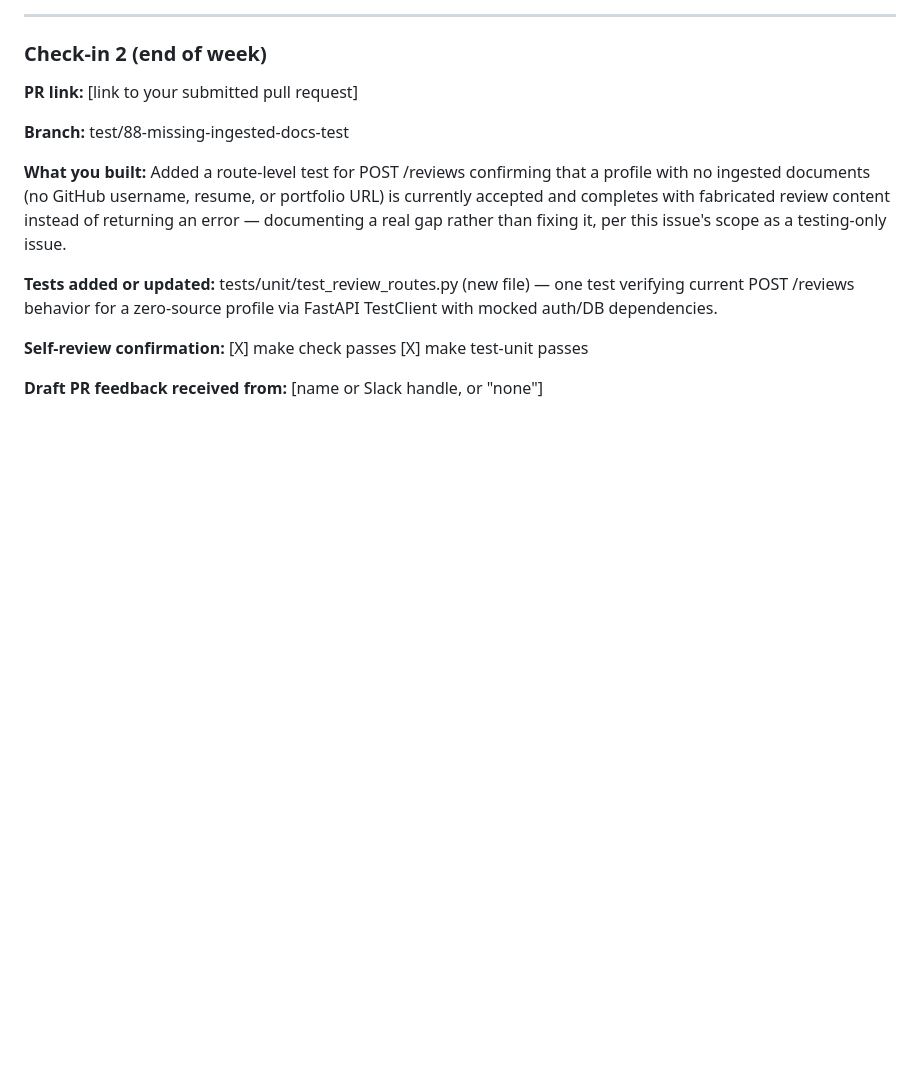
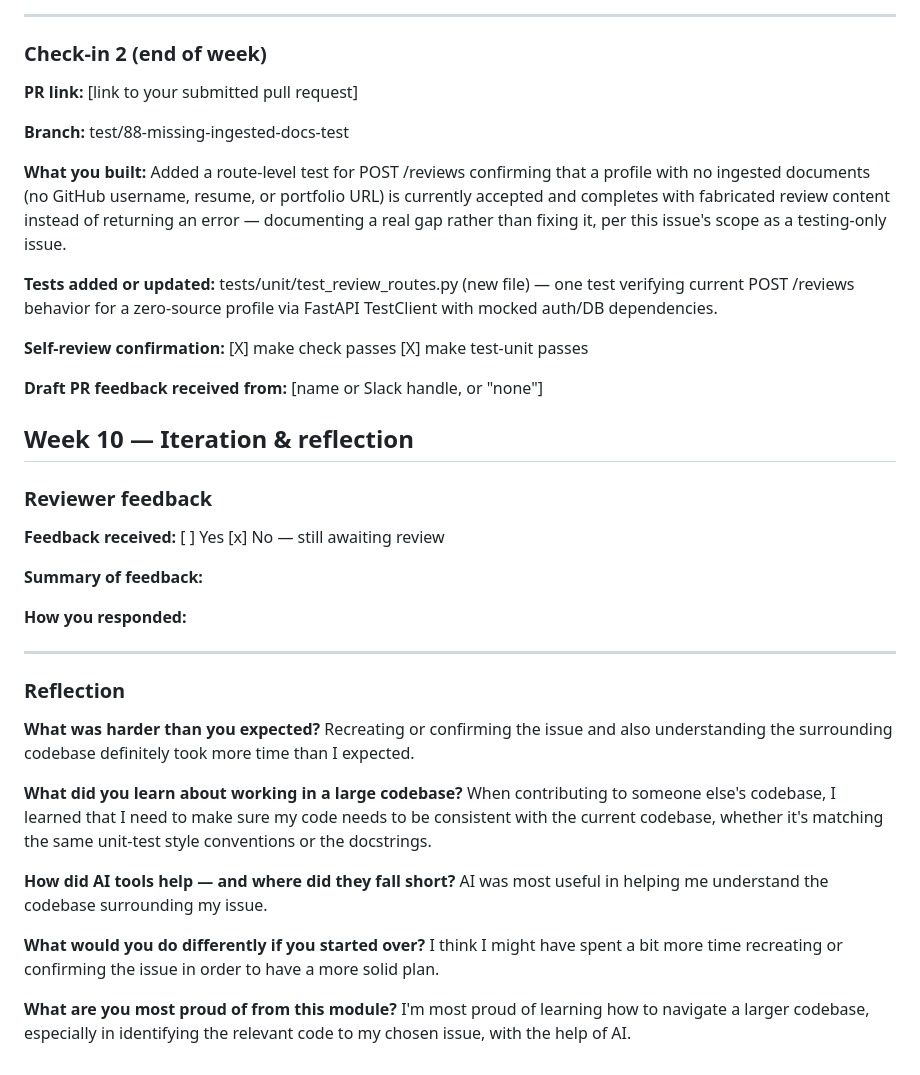
Before and after one commit to jamjamgobambam/pathreview, a Markdown page: JOURNAL.md, the part around the change. GitHub-like rendering; blank space fills up the shorter version.

Commit message:
docs: add Week 10 reflection to JOURNAL.md

```diff
--- a/JOURNAL.md
+++ b/JOURNAL.md
@@ -66,3 +66,34 @@ tests/unit/test_review_routes.py (new file) — one test verifying current POST
 **Self-review confirmation:** [X] make check passes  [X] make test-unit passes
 
 **Draft PR feedback received from:** [name or Slack handle, or "none"]
+
+## Week 10 — Iteration & reflection
+
+### Reviewer feedback
+
+**Feedback received:** [ ] Yes  [x] No — still awaiting review
+
+**Summary of feedback:**
+
+
+**How you responded:**
+
+
+---
+
+### Reflection
+
+**What was harder than you expected?**
+Recreating or confirming the issue and also understanding the surrounding codebase definitely took more time than I expected.
+
+**What did you learn about working in a large codebase?**
+When contributing to someone else's codebase, I learned that I need to make sure my code needs to be consistent with the current codebase, whether it's matching the same unit-test style conventions or the docstrings.
+
+**How did AI tools help — and where did they fall short?**
+AI was most useful in helping me understand the codebase surrounding my issue.
+
+**What would you do differently if you started over?**
+I think I might have spent a bit more time recreating or confirming the issue in order to have a more solid plan.
+
+**What are you most proud of from this module?**
+I'm most proud of learning how to navigate a larger codebase, especially in identifying the relevant code to my chosen issue, with the help of AI.
```
